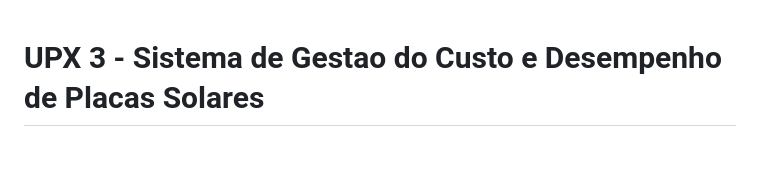
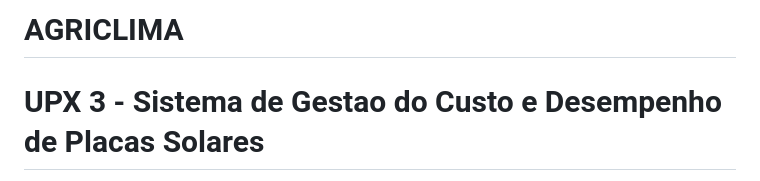
Before and after one commit to ArthurMadeirazz/UPX-3-, a Markdown page: README.md, the part around the change. GitHub-like rendering; blank space fills up the shorter version.

Commit message:
Add project title to README
Added project title to the README file.

```diff
--- a/README.md
+++ b/README.md
@@ -1,3 +1,4 @@
+# AGRICLIMA
 # UPX 3 - Sistema de Gestao do Custo e Desempenho de Placas Solares
 
 Projeto academico desenvolvido na disciplina de Usina de Projetos Experimentais 3 (UPX 3), com o objetivo de simular os custos, beneficios e impacto ambiental do uso de energia solar.
```
